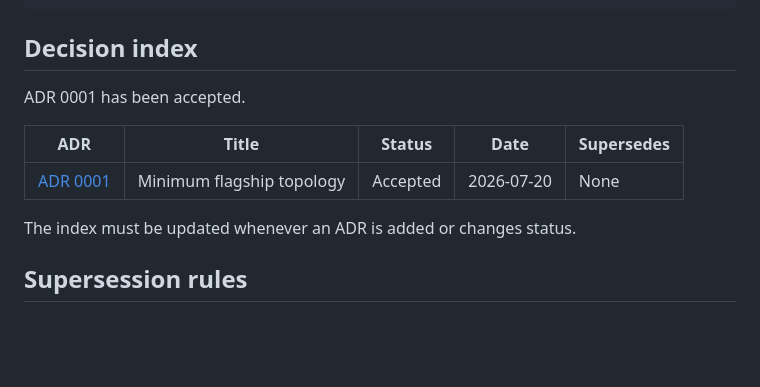
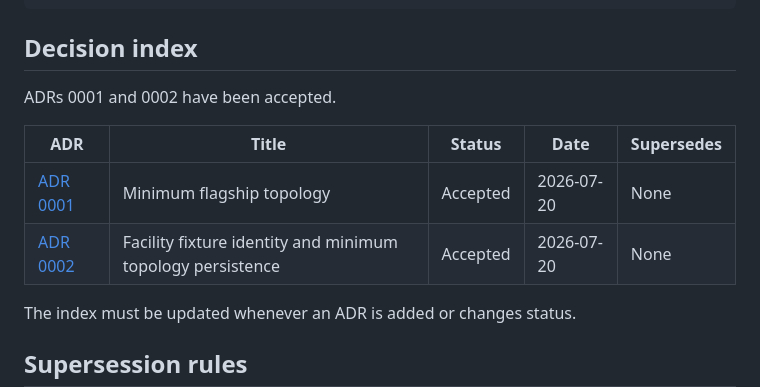
Before and after one commit to daniel-p-berg/facilityops-copilot, a Markdown page: docs/decisions/README.md, the part around the change. GitHub-like rendering; blank space fills up the shorter version.

Commit message:
docs: accept facility fixture and topology persistence ADR

```diff
--- a/docs/decisions/README.md
+++ b/docs/decisions/README.md
@@ -65,11 +65,12 @@ Link the charter, roadmap milestone, architecture, status evidence, and related
 
 ## Decision index
 
-ADR 0001 has been accepted.
+ADRs 0001 and 0002 have been accepted.
 
 | ADR | Title | Status | Date | Supersedes |
 |---|---|---|---|---|
 | [ADR 0001](0001-minimum-flagship-topology.md) | Minimum flagship topology | Accepted | 2026-07-20 | None |
+| [ADR 0002](0002-facility-fixture-identity-and-topology-persistence.md) | Facility fixture identity and minimum topology persistence | Accepted | 2026-07-20 | None |
 
 The index must be updated whenever an ADR is added or changes status.
 
```
Also changed, not shown: docs/decisions/0002-facility-fixture-identity-and-topology-persistence.md (added, +299 -0 lines).
